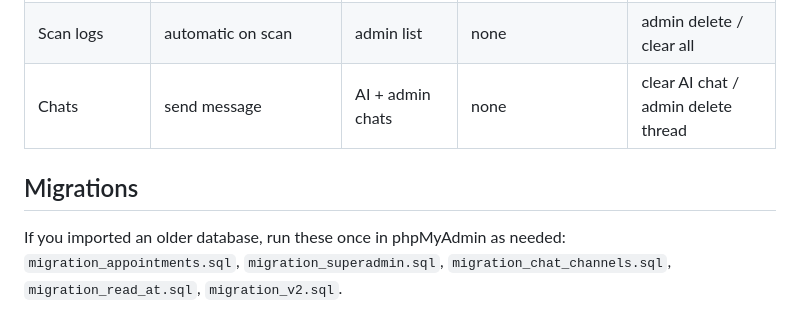
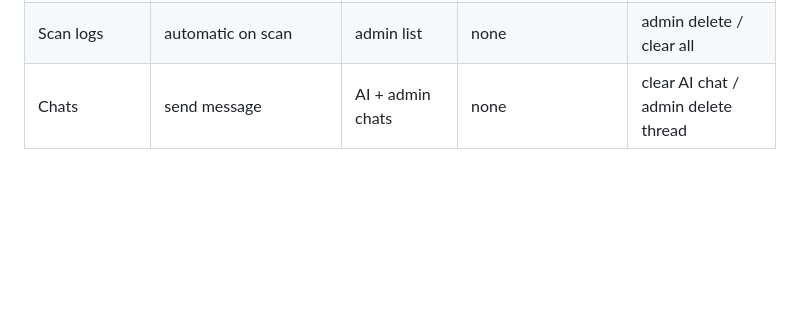
Before and after one commit to asmeerzaty/healthkey, a Markdown page: README.md, the part around the change. Rendered like a GitHub page; blank space fills up the shorter version.

Commit message:
sql command deleted

```diff
--- a/README.md
+++ b/README.md
@@ -166,8 +166,3 @@ healthkey/
 | QR codes | purchase / claim / admin generate | my-qr, admin list | pause, resume, replace / admin disable, enable | admin delete |
 | Scan logs | automatic on scan | admin list | none | admin delete / clear all |
 | Chats | send message | AI + admin chats | none | clear AI chat / admin delete thread |
-
-## Migrations
-
-If you imported an older database, run these once in phpMyAdmin as needed:
-`migration_appointments.sql`, `migration_superadmin.sql`, `migration_chat_channels.sql`, `migration_read_at.sql`, `migration_v2.sql`.
```
